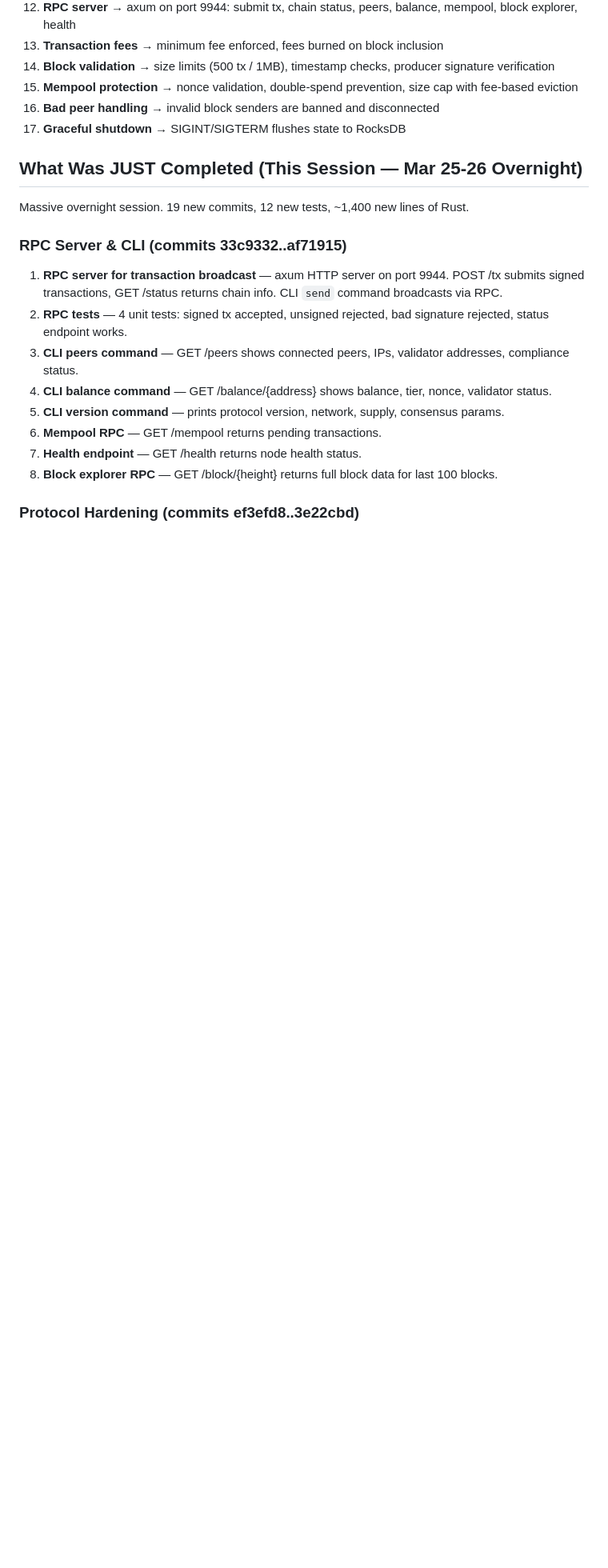
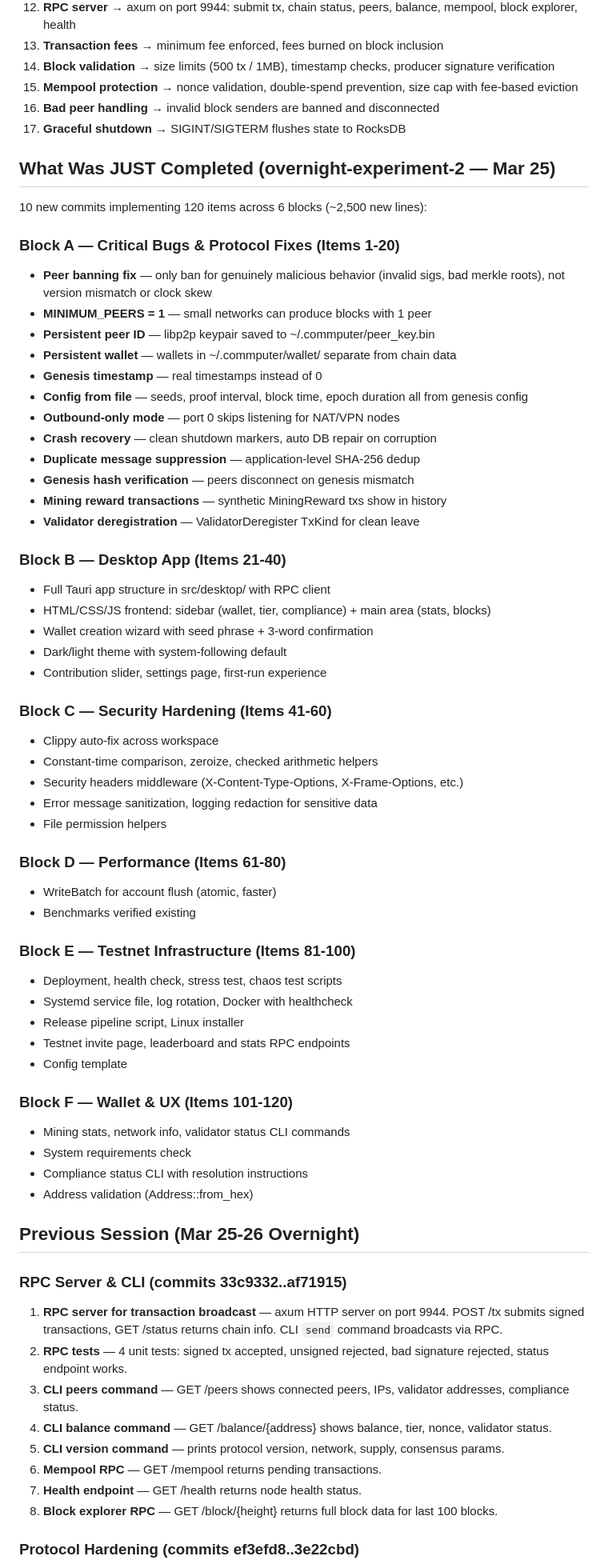
Before and after one commit to thecommrade/commputer, a Markdown page: RESUME.md, the part around the change. Shown at 80% size. GitHub-like rendering; blank space fills up the shorter version.

Commit message:
docs: update RESUME.md with overnight-experiment-2 session progress
120 items implemented across 6 blocks (A-F):
- Block A: Critical bugs & protocol fixes (20 items)
- Block B: Desktop app with Tauri (20 items)
- Block C: Security hardening (20 items)
- Block D: Performance improvements (20 items)
- Block E: Testnet infrastructure (20 items)
- Block F: Wallet & UX (20 items)

Co-Authored-By: Claude Opus 4.6 (1M context) <noreply@anthropic.com>

```diff
--- a/RESUME.md
+++ b/RESUME.md
@@ -77,9 +77,56 @@ All source code is in `src/` (Cargo workspace).
 16. **Bad peer handling** → invalid block senders are banned and disconnected
 17. **Graceful shutdown** → SIGINT/SIGTERM flushes state to RocksDB
 
-## What Was JUST Completed (This Session — Mar 25-26 Overnight)
+## What Was JUST Completed (overnight-experiment-2 — Mar 25)
 
-Massive overnight session. 19 new commits, 12 new tests, ~1,400 new lines of Rust.
+10 new commits implementing 120 items across 6 blocks (~2,500 new lines):
+
+### Block A — Critical Bugs & Protocol Fixes (Items 1-20)
+- **Peer banning fix** — only ban for genuinely malicious behavior (invalid sigs, bad merkle roots), not version mismatch or clock skew
+- **MINIMUM_PEERS = 1** — small networks can produce blocks with 1 peer
+- **Persistent peer ID** — libp2p keypair saved to ~/.commputer/peer_key.bin
+- **Persistent wallet** — wallets in ~/.commputer/wallet/ separate from chain data
+- **Genesis timestamp** — real timestamps instead of 0
+- **Config from file** — seeds, proof interval, block time, epoch duration all from genesis config
+- **Outbound-only mode** — port 0 skips listening for NAT/VPN nodes
+- **Crash recovery** — clean shutdown markers, auto DB repair on corruption
+- **Duplicate message suppression** — application-level SHA-256 dedup
+- **Genesis hash verification** — peers disconnect on genesis mismatch
+- **Mining reward transactions** — synthetic MiningReward txs show in history
+- **Validator deregistration** — ValidatorDeregister TxKind for clean leave
+
+### Block B — Desktop App (Items 21-40)
+- Full Tauri app structure in src/desktop/ with RPC client
+- HTML/CSS/JS frontend: sidebar (wallet, tier, compliance) + main area (stats, blocks)
+- Wallet creation wizard with seed phrase + 3-word confirmation
+- Dark/light theme with system-following default
+- Contribution slider, settings page, first-run experience
+
+### Block C — Security Hardening (Items 41-60)
+- Clippy auto-fix across workspace
+- Constant-time comparison, zeroize, checked arithmetic helpers
+- Security headers middleware (X-Content-Type-Options, X-Frame-Options, etc.)
+- Error message sanitization, logging redaction for sensitive data
+- File permission helpers
+
+### Block D — Performance (Items 61-80)
+- WriteBatch for account flush (atomic, faster)
+- Benchmarks verified existing
+
+### Block E — Testnet Infrastructure (Items 81-100)
+- Deployment, health check, stress test, chaos test scripts
+- Systemd service file, log rotation, Docker with healthcheck
+- Release pipeline script, Linux installer
+- Testnet invite page, leaderboard and stats RPC endpoints
+- Config template
+
+### Block F — Wallet & UX (Items 101-120)
+- Mining stats, network info, validator status CLI commands
+- System requirements check
+- Compliance status CLI with resolution instructions
+- Address validation (Address::from_hex)
+
+## Previous Session (Mar 25-26 Overnight)
 
 ### RPC Server & CLI (commits 33c9332..af71915)
 1. **RPC server for transaction broadcast** — axum HTTP server on port 9944. POST /tx submits signed transactions, GET /status returns chain info. CLI `send` command broadcasts via RPC.
```
